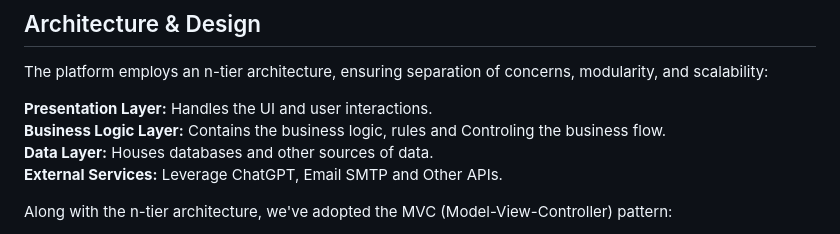
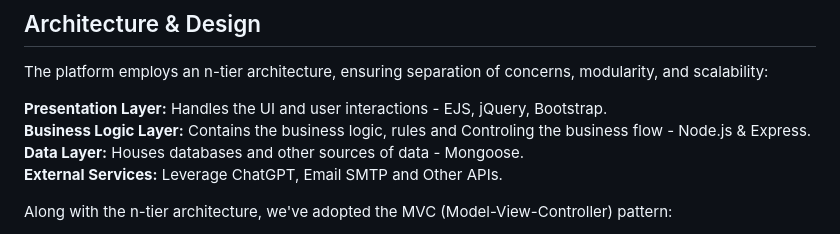
Before and after one commit to ohadmizrahi/LastCall, a Markdown page: README.md, the part around the change. GitHub-like rendering.

```diff
--- a/README.md
+++ b/README.md
@@ -32,9 +32,9 @@ In today's vast travel landscape, travelers often find themselves overwhelmed wi
 
 The platform employs an n-tier architecture, ensuring separation of concerns, modularity, and scalability:
 
-**Presentation Layer:** Handles the UI and user interactions.
-**Business Logic Layer:** Contains the business logic, rules and Controling the business flow.
-**Data Layer:** Houses databases and other sources of data.
+**Presentation Layer:** Handles the UI and user interactions - EJS, jQuery, Bootstrap.
+**Business Logic Layer:** Contains the business logic, rules and Controling the business flow - Node.js & Express.
+**Data Layer:** Houses databases and other sources of data - Mongoose.
 **External Services:** Leverage ChatGPT, Email SMTP and Other APIs.
 
 Along with the n-tier architecture, we've adopted the MVC (Model-View-Controller) pattern:
```
